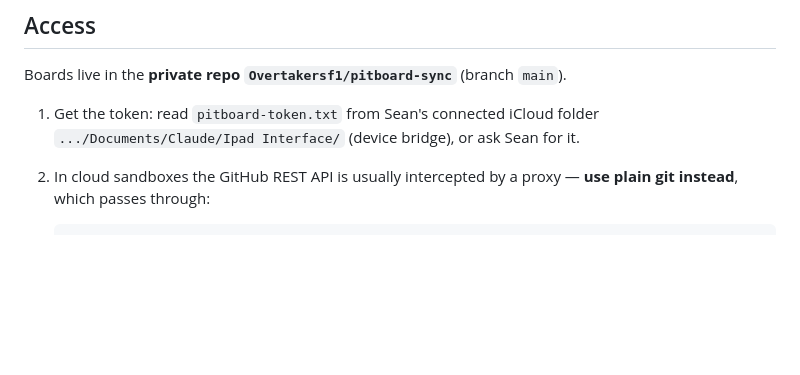
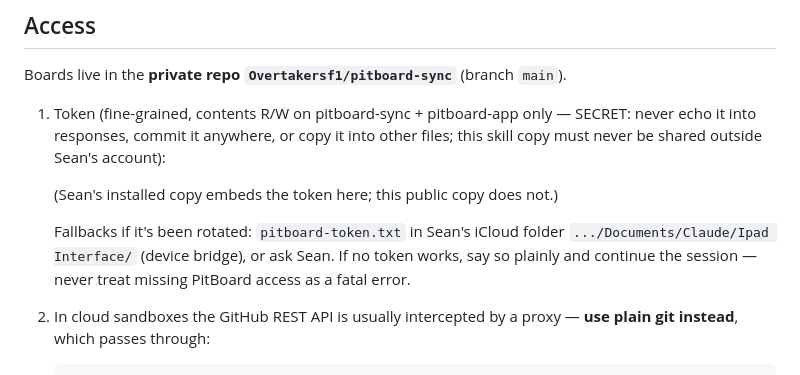
Before and after one commit to Overtakersf1/pitboard-app, a Markdown page: skill/SKILL.md, the part around the change. GitHub-like rendering; blank space fills up the shorter version.

Commit message:
skill: token resolution order + graceful failure (public copy stays token-free)

```diff
--- a/skill/SKILL.md
+++ b/skill/SKILL.md
@@ -24,8 +24,16 @@ screen within seconds.
 
 Boards live in the **private repo `Overtakersf1/pitboard-sync`** (branch `main`).
 
-1. Get the token: read `pitboard-token.txt` from Sean's connected iCloud folder
-   `.../Documents/Claude/Ipad Interface/` (device bridge), or ask Sean for it.
+1. Token (fine-grained, contents R/W on pitboard-sync + pitboard-app only —
+   SECRET: never echo it into responses, commit it anywhere, or copy it into
+   other files; this skill copy must never be shared outside Sean's account):
+
+   (Sean's installed copy embeds the token here; this public copy does not.)
+
+   Fallbacks if it's been rotated: `pitboard-token.txt` in Sean's iCloud folder
+   `.../Documents/Claude/Ipad Interface/` (device bridge), or ask Sean. If no
+   token works, say so plainly and continue the session — never treat missing
+   PitBoard access as a fatal error.
 2. In cloud sandboxes the GitHub REST API is usually intercepted by a proxy —
    **use plain git instead**, which passes through:
 
```
